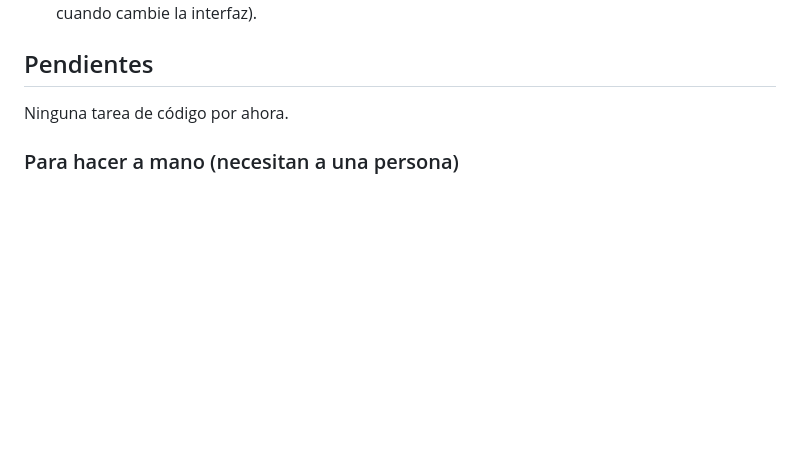
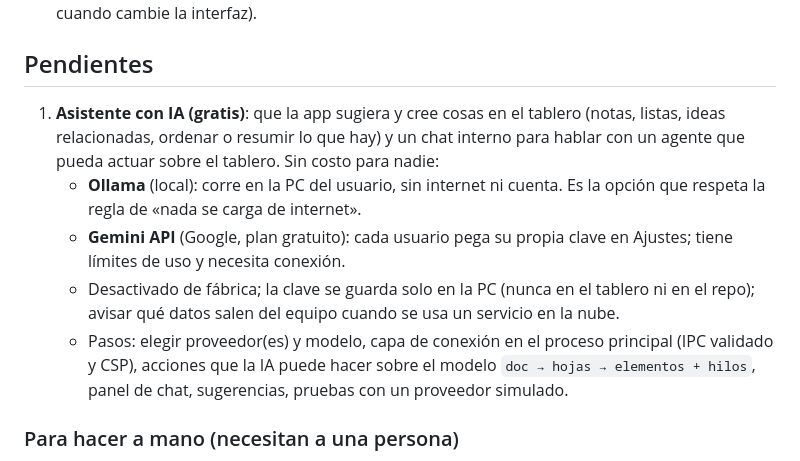
Before and after one commit to MaxLezano/Chinchero, a Markdown page: ROADMAP.md, the part around the change. GitHub-like rendering; blank space fills up the shorter version.

Commit message:
docs: agregar la tarea del asistente con IA al roadmap

```diff
--- a/ROADMAP.md
+++ b/ROADMAP.md
@@ -21,7 +21,11 @@ Lista de tareas para avanzar de a una. Cada tarea se hace en una sesión de chat
 
 ## Pendientes
 
-Ninguna tarea de código por ahora.
+1. **Asistente con IA (gratis)**: que la app sugiera y cree cosas en el tablero (notas, listas, ideas relacionadas, ordenar o resumir lo que hay) y un chat interno para hablar con un agente que pueda actuar sobre el tablero. Sin costo para nadie:
+   - **Ollama** (local): corre en la PC del usuario, sin internet ni cuenta. Es la opción que respeta la regla de «nada se carga de internet».
+   - **Gemini API** (Google, plan gratuito): cada usuario pega su propia clave en Ajustes; tiene límites de uso y necesita conexión.
+   - Desactivado de fábrica; la clave se guarda solo en la PC (nunca en el tablero ni en el repo); avisar qué datos salen del equipo cuando se usa un servicio en la nube.
+   - Pasos: elegir proveedor(es) y modelo, capa de conexión en el proceso principal (IPC validado y CSP), acciones que la IA puede hacer sobre el modelo `doc → hojas → elementos + hilos`, panel de chat, sugerencias, pruebas con un proveedor simulado.
 
 ### Para hacer a mano (necesitan a una persona)
 - Instalar el `.exe` y abrir un `.chinchero` con doble clic con la app cerrada (con la app abierta ya está probado).
```
